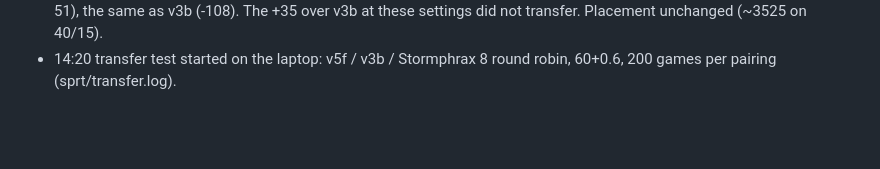
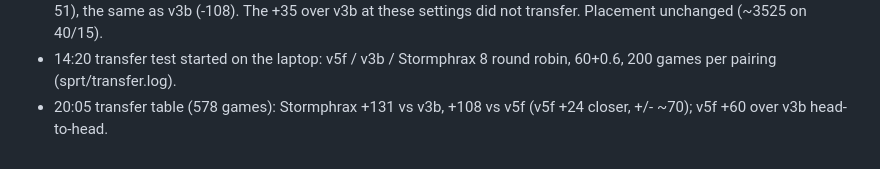
Before and after one commit to Lironktf/anna-chess, a Markdown page: runs/anna-v5/PLAN.md, the part around the change. Drawn GitHub-style; blank space fills up the shorter version.

```diff
--- a/runs/anna-v5/PLAN.md
+++ b/runs/anna-v5/PLAN.md
@@ -67,3 +67,4 @@ Smoke (SB 2/2/1 on the same file list, checkpoint netcheck) before the real run.
 - 2026-09-16 13:57 **anchor (cpu-eval4, i9-13900K, 4 threads, 60+0.6, 100 games): v5f vs Stormphrax 8 -111 +/- 34** (9-40-51),
   the same as v3b (-108). The +35 over v3b at these settings did not transfer. Placement unchanged (~3525 on 40/15).
 - 14:20 transfer test started on the laptop: v5f / v3b / Stormphrax 8 round robin, 60+0.6, 200 games per pairing (sprt/transfer.log).
+- 20:05 transfer table (578 games): Stormphrax +131 vs v3b, +108 vs v5f (v5f +24 closer, +/- ~70); v5f +60 over v3b head-to-head.
```
Also changed, not shown: EXPERIMENTS.md (+4 -2 lines).
